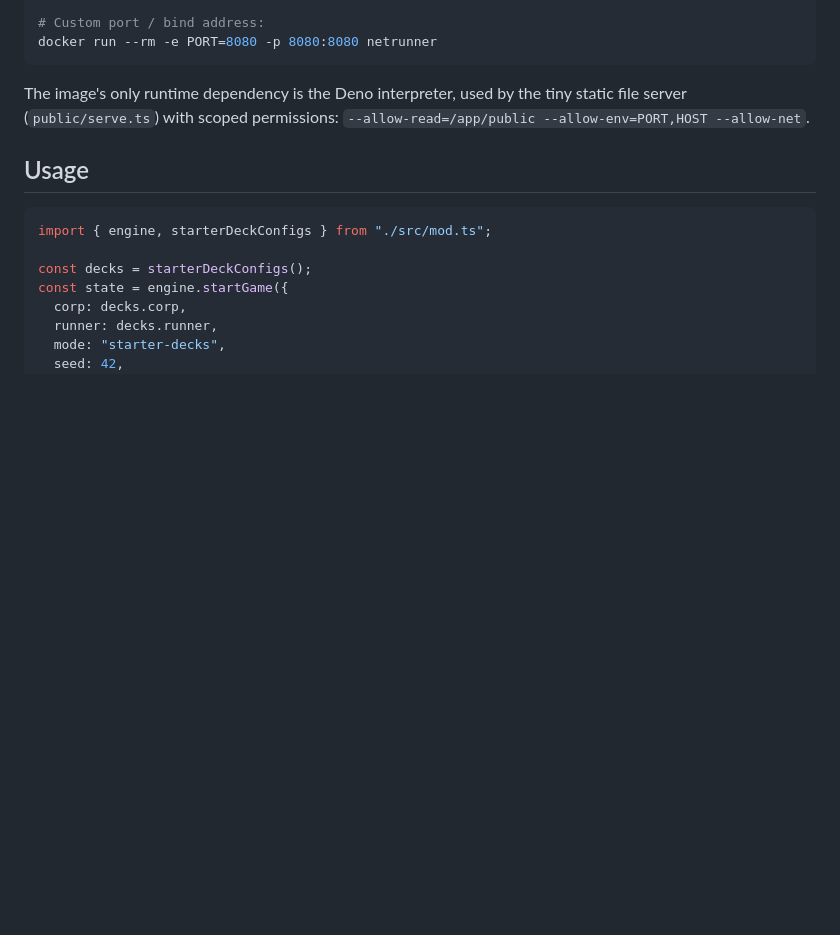
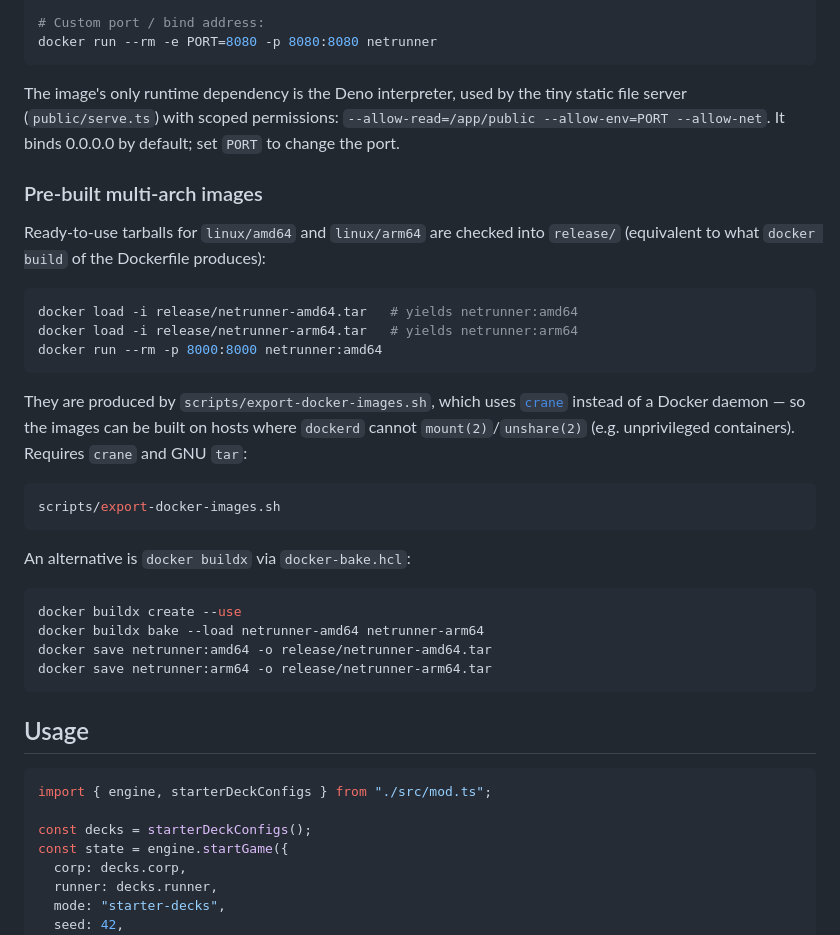
Before and after one commit to MatthewRobertDunn/netrunner, a Markdown page: README.md, the part around the change. GitHub-like rendering; blank space fills up the shorter version.

Commit message:
docs: document ./release/ tarballs and export script in Docker section

````diff
--- a/README.md
+++ b/README.md
@@ -69,7 +69,38 @@ docker run --rm -e PORT=8080 -p 8080:8080 netrunner
 
 The image's only runtime dependency is the Deno interpreter, used by the
 tiny static file server (`public/serve.ts`) with scoped permissions:
-`--allow-read=/app/public --allow-env=PORT,HOST --allow-net`.
+`--allow-read=/app/public --allow-env=PORT --allow-net`. It binds 0.0.0.0 by
+default; set `PORT` to change the port.
+
+### Pre-built multi-arch images
+
+Ready-to-use tarballs for `linux/amd64` and `linux/arm64` are checked into
+`release/` (equivalent to what `docker build` of the Dockerfile produces):
+
+```sh
+docker load -i release/netrunner-amd64.tar   # yields netrunner:amd64
+docker load -i release/netrunner-arm64.tar   # yields netrunner:arm64
+docker run --rm -p 8000:8000 netrunner:amd64
+```
+
+They are produced by `scripts/export-docker-images.sh`, which uses
+[`crane`](https://github.com/google/go-containerregistry) instead of a Docker
+daemon — so the images can be built on hosts where `dockerd` cannot
+`mount(2)`/`unshare(2)` (e.g. unprivileged containers). Requires `crane` and
+GNU `tar`:
+
+```sh
+scripts/export-docker-images.sh
+```
+
+An alternative is `docker buildx` via `docker-bake.hcl`:
+
+```sh
+docker buildx create --use
+docker buildx bake --load netrunner-amd64 netrunner-arm64
+docker save netrunner:amd64 -o release/netrunner-amd64.tar
+docker save netrunner:arm64 -o release/netrunner-arm64.tar
+```
 
 ## Usage
 
````
